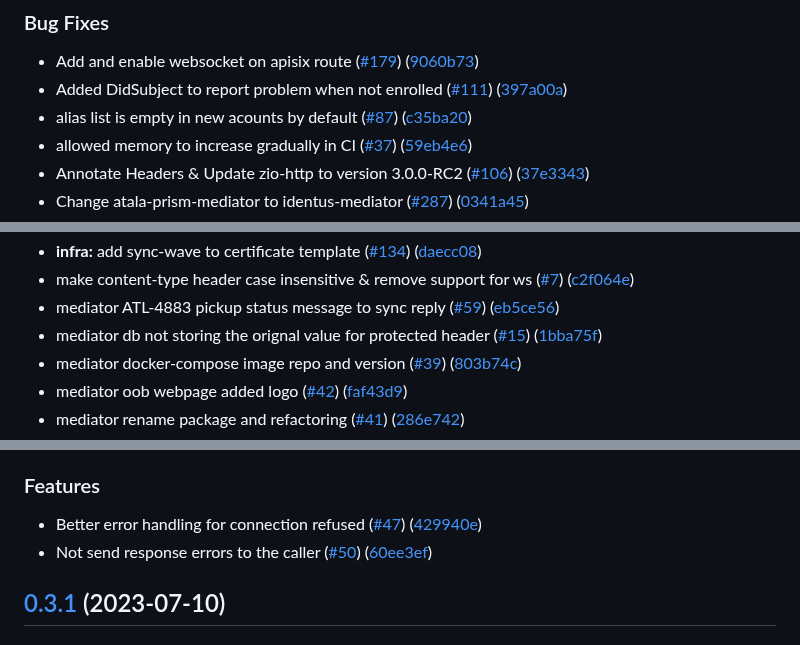
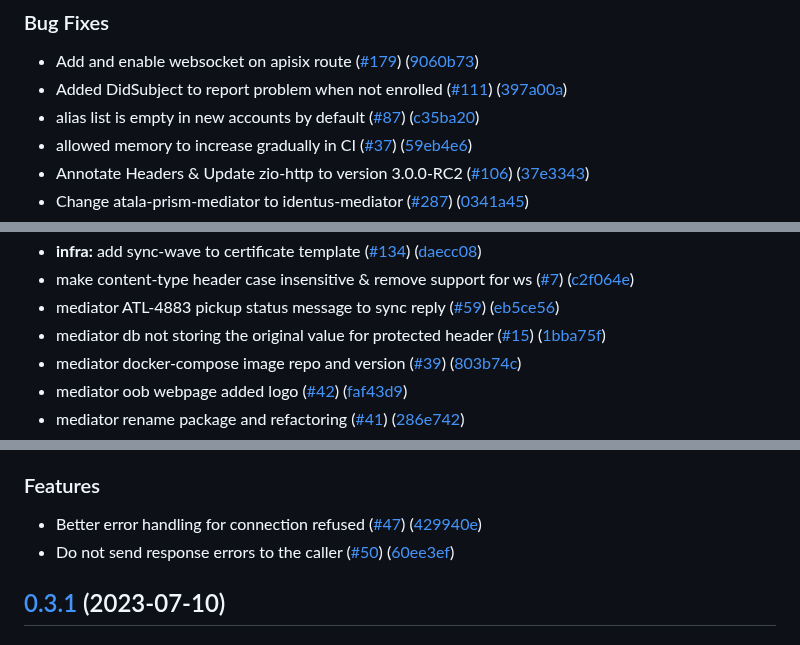
Before and after one commit to hyperledger/identus-mediator, a Markdown page: CHANGELOG.md, 3 parts joined by grey strips. Rendered like a GitHub page.

Commit message:
Update CHANGELOG.md
Signed-off-by: savvasmoke <136869149+savvar9991@users.noreply.github.com>

```diff
--- a/CHANGELOG.md
+++ b/CHANGELOG.md
@@ -26,7 +26,7 @@ Signed-off-by: FabioPinheiro <fabiomgpinheiro@gmail.com>
 
 * Add and enable websocket on apisix route ([#179](https://github.com/hyperledger/identus-mediator/issues/179)) ([9060b73](https://github.com/hyperledger/identus-mediator/commit/9060b73f953436152407069431dc4519400e67e5))
 * Added DidSubject to report problem when not enrolled ([#111](https://github.com/hyperledger/identus-mediator/issues/111)) ([397a00a](https://github.com/hyperledger/identus-mediator/commit/397a00aa10589b68a062f3b664617af19c3e30c2))
-* alias list is empty in new acounts by default ([#87](https://github.com/hyperledger/identus-mediator/issues/87)) ([c35ba20](https://github.com/hyperledger/identus-mediator/commit/c35ba20195fadf260b9c0c2cbad3d03aed7305fd))
+* alias list is empty in new accounts by default ([#87](https://github.com/hyperledger/identus-mediator/issues/87)) ([c35ba20](https://github.com/hyperledger/identus-mediator/commit/c35ba20195fadf260b9c0c2cbad3d03aed7305fd))
 * allowed memory to increase gradually in CI ([#37](https://github.com/hyperledger/identus-mediator/issues/37)) ([59eb4e6](https://github.com/hyperledger/identus-mediator/commit/59eb4e6d5eb41e85d33bddb6298ae0f17acbd196))
 * Annotate Headers & Update zio-http to version 3.0.0-RC2 ([#106](https://github.com/hyperledger/identus-mediator/issues/106)) ([37e3343](https://github.com/hyperledger/identus-mediator/commit/37e33435cbdd5cac4d751a6cf814232f7947fa5b))
 * Change atala-prism-mediator to identus-mediator ([#287](https://github.com/hyperledger/identus-mediator/issues/287)) ([0341a45](https://github.com/hyperledger/identus-mediator/commit/0341a45f96f0c975177d43651d43b062a9aab824))
@@ -48,7 +48,7 @@ Signed-off-by: FabioPinheiro <fabiomgpinheiro@gmail.com>
 * **infra:** add sync-wave to certificate template ([#134](https://github.com/hyperledger/identus-mediator/issues/134)) ([daecc08](https://github.com/hyperledger/identus-mediator/commit/daecc08e897830beb9bb0a6329c13afcf5588c9b))
 * make content-type header case insensitive & remove support for ws ([#7](https://github.com/hyperledger/identus-mediator/issues/7)) ([c2f064e](https://github.com/hyperledger/identus-mediator/commit/c2f064e8614d0a8085975a64f0246c11abff33e7))
 * mediator ATL-4883 pickup status message to sync reply ([#59](https://github.com/hyperledger/identus-mediator/issues/59)) ([eb5ce56](https://github.com/hyperledger/identus-mediator/commit/eb5ce563b5363be3e4fb718a5fda927b2c6cc0c5))
-* mediator db not storing the orignal  value for protected header ([#15](https://github.com/hyperledger/identus-mediator/issues/15)) ([1bba75f](https://github.com/hyperledger/identus-mediator/commit/1bba75f26b2e4c630bc2cc7b399c731705805abf))
+* mediator db not storing the original value for protected header ([#15](https://github.com/hyperledger/identus-mediator/issues/15)) ([1bba75f](https://github.com/hyperledger/identus-mediator/commit/1bba75f26b2e4c630bc2cc7b399c731705805abf))
 * mediator docker-compose image repo and version ([#39](https://github.com/hyperledger/identus-mediator/issues/39)) ([803b74c](https://github.com/hyperledger/identus-mediator/commit/803b74c037aad864111808fe38250e7e6586b5e4))
 * mediator oob webpage added logo  ([#42](https://github.com/hyperledger/identus-mediator/issues/42)) ([faf43d9](https://github.com/hyperledger/identus-mediator/commit/faf43d9eccdada8a17702cec995d76b5bbcffa68))
 * mediator rename package and refactoring ([#41](https://github.com/hyperledger/identus-mediator/issues/41)) ([286e742](https://github.com/hyperledger/identus-mediator/commit/286e7420127aa67b5bc82c98dca2b93b09053067))
@@ -323,7 +323,7 @@ Signed-off-by: FabioPinheiro <fabiomgpinheiro@gmail.com>
 ### Features
 
 * Better error handling for connection refused ([#47](https://github.com/input-output-hk/atala-prism-mediator/issues/47)) ([429940e](https://github.com/input-output-hk/atala-prism-mediator/commit/429940e2ef6807017c4e4ef156432e843c5cdccc))
-* Not send response errors to the caller ([#50](https://github.com/input-output-hk/atala-prism-mediator/issues/50)) ([60ee3ef](https://github.com/input-output-hk/atala-prism-mediator/commit/60ee3ef8e4342fb5fa69501502abdd739c55e22a))
+* Do not send response errors to the caller ([#50](https://github.com/input-output-hk/atala-prism-mediator/issues/50)) ([60ee3ef](https://github.com/input-output-hk/atala-prism-mediator/commit/60ee3ef8e4342fb5fa69501502abdd739c55e22a))
 
 ## [0.3.1](https://github.com/input-output-hk/atala-prism-mediator/compare/prism-mediator-v0.3.0...prism-mediator-v0.3.1) (2023-07-10)
 
```
Also changed, not shown: other parts of CHANGELOG.md (+1 -1 lines).
